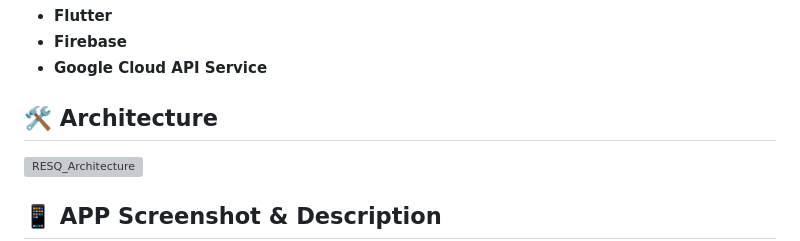
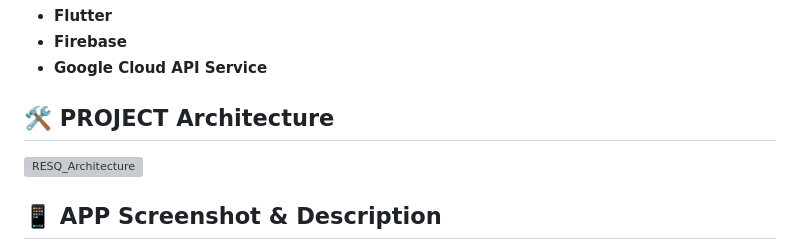
Before and after one commit to GDSC-DJU/24SolChl_RESQ, a Markdown page: README.md, the part around the change. Drawn GitHub-style; grey boxes are pictures that could not be loaded.

```diff
--- a/README.md
+++ b/README.md
@@ -18,7 +18,7 @@
   * **Firebase**
   * **Google Cloud API Service**
 
-## 🛠️ Architecture
+## 🛠️ PROJECT Architecture
 ![RESQ_Architecture](./assets/readme_images/RESQARCH.jpeg)
 
 ## 📱 APP Screenshot & Description
```
